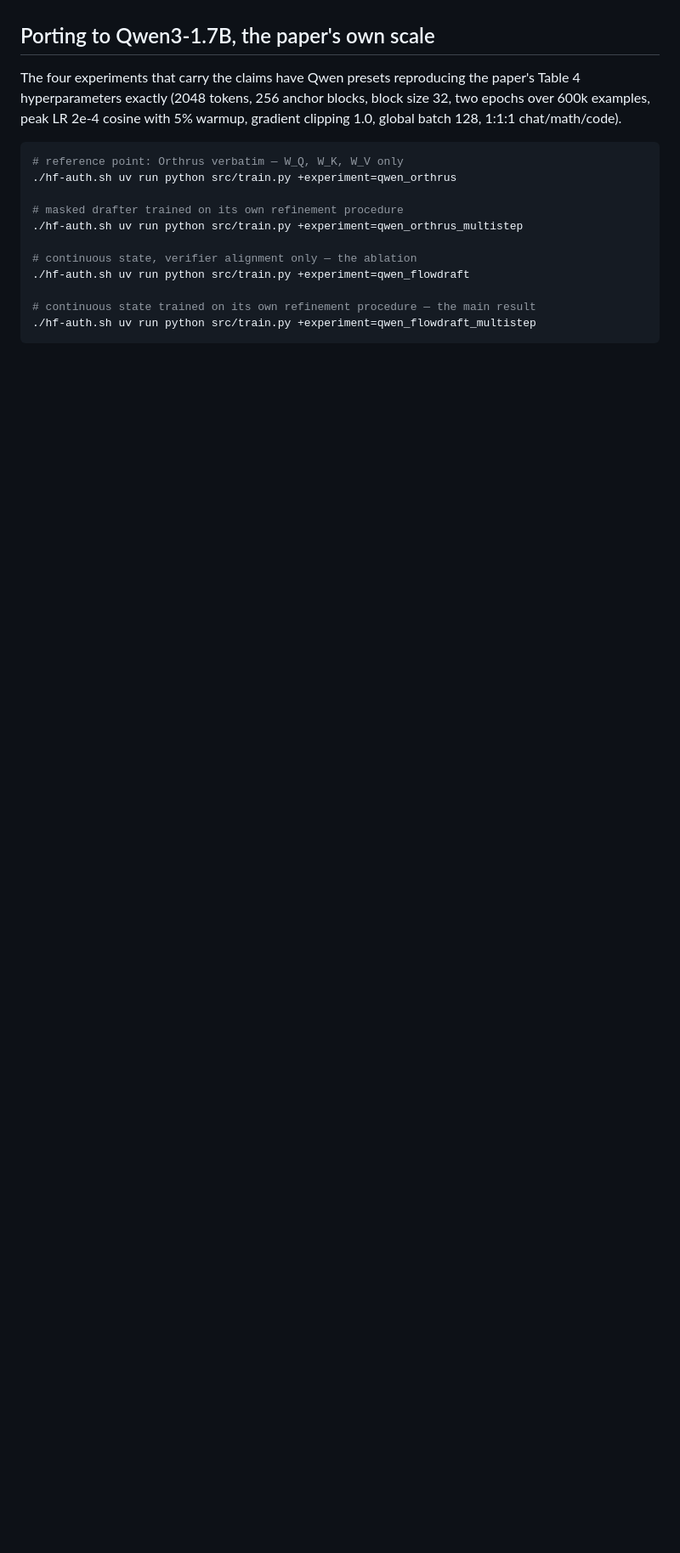
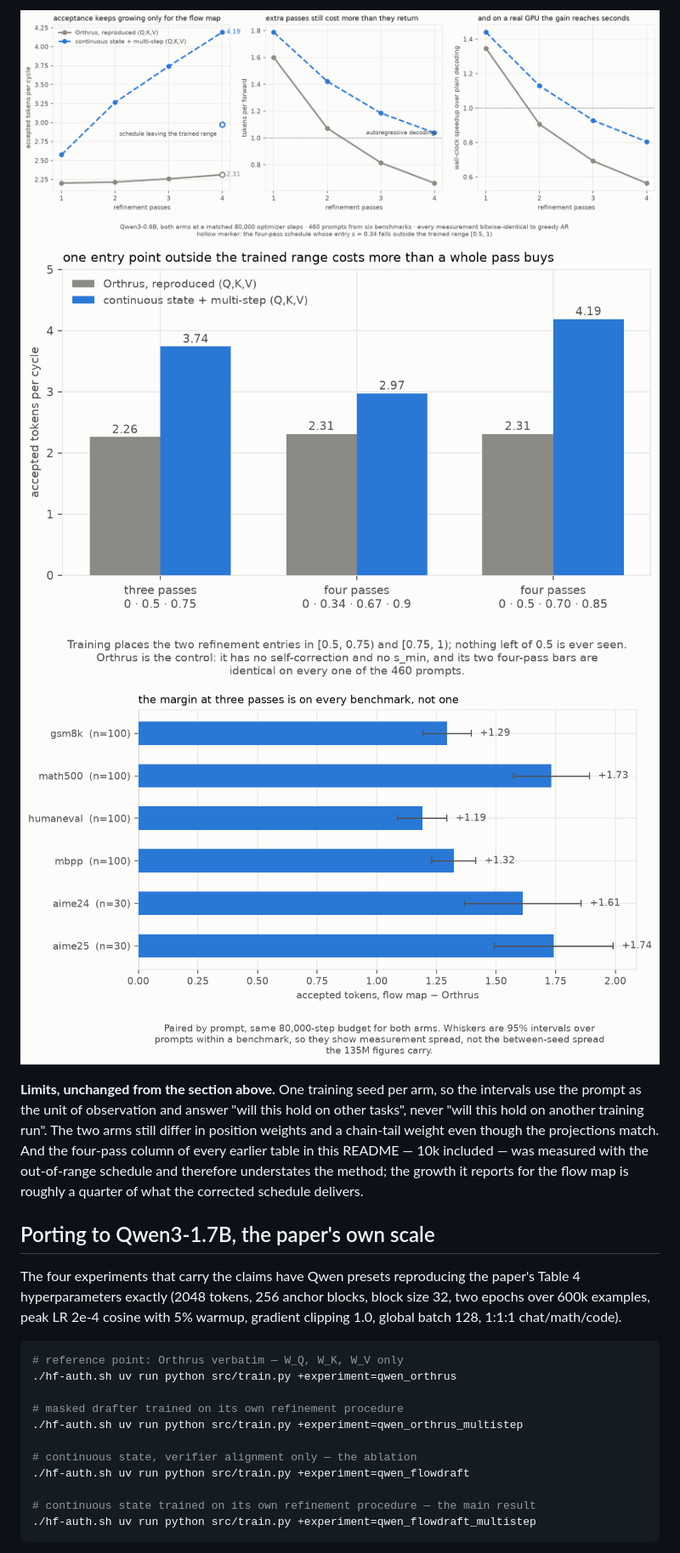
Before and after one commit to adelardw/FlowDraft, a Markdown page: README.md, the part around the change printed below. Shown: that part at 85% size. GitHub-like rendering; pictures changed too: results/figures/qwen06_80k_benchmarks.png (added), results/figures/qwen06_80k_passes.png (added), results/figures/qwen06_80k_schedule.png (added); blank space fills up the shorter version.

```diff
--- a/README.md
+++ b/README.md
@@ -257,3 +339,15 @@ shows a trajectory and nothing finer; the decode measurement beside it rests on
+![Qwen3-0.6B at 80k: acceptance, throughput and wall-clock against refinement passes](results/figures/qwen06_80k_passes.png)
+![Qwen3-0.6B at 80k: the cost of a decode schedule that leaves the trained range](results/figures/qwen06_80k_schedule.png)
+![Qwen3-0.6B at 80k: paired per-benchmark margin at three refinement passes](results/figures/qwen06_80k_benchmarks.png)
+
+**Limits, unchanged from the section above.** One training seed per arm, so the
+intervals use the prompt as the unit of observation and answer "will this hold on
+other tasks", never "will this hold on another training run". The two arms still
+differ in position weights and a chain-tail weight even though the projections
+match. And the four-pass column of every earlier table in this README — 10k
+included — was measured with the out-of-range schedule and therefore understates
+the method; the growth it reports for the flow map is roughly a quarter of what
+the corrected schedule delivers.
 
 ## Porting to Qwen3-1.7B, the paper's own scale
 
```
Also changed, not shown: other parts of README.md (+83 -1 lines), TODO.md (added, +81 -0 lines), 4 other files.
